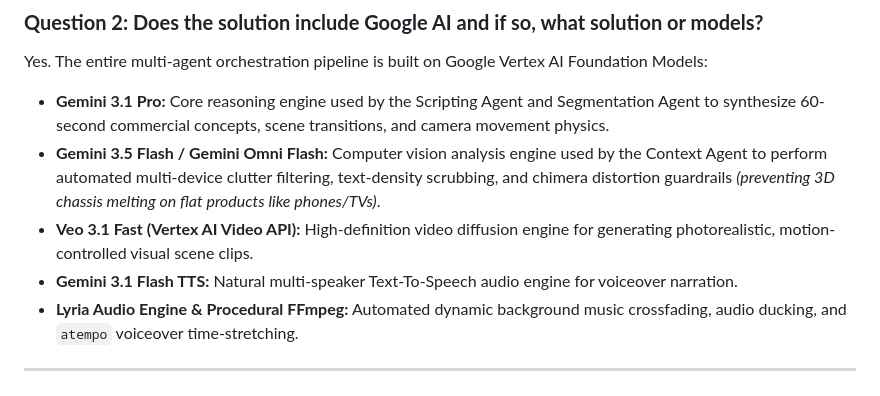
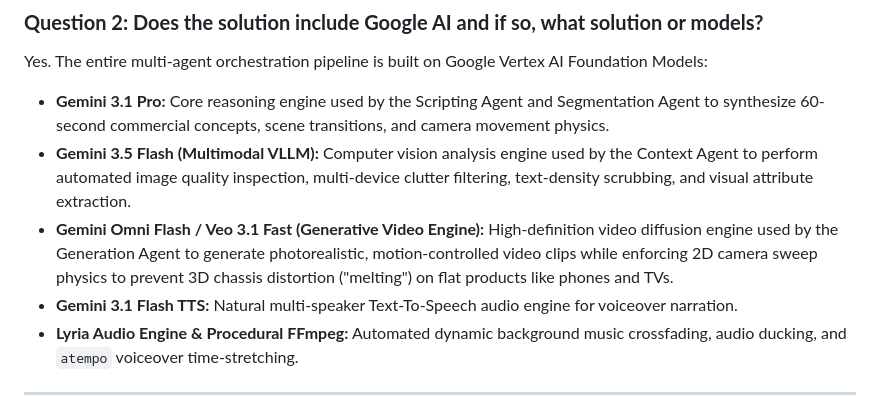
Before and after one commit to abhisoni-sketch/ZiWan-Ad-Studio, a Markdown page: EXECUTIVE_BRIEFING_SUBSTANTIATED.md, the part around the change. Rendered like a GitHub page.

Commit message:
docs: clarify Gemini 3.5 Flash VLLM vs Gemini Omni Flash video generation model roles

```diff
--- a/EXECUTIVE_BRIEFING_SUBSTANTIATED.md
+++ b/EXECUTIVE_BRIEFING_SUBSTANTIATED.md
@@ -26,8 +26,8 @@
 Yes. The entire multi-agent orchestration pipeline is built on Google Vertex AI Foundation Models:
 
 * **Gemini 3.1 Pro:** Core reasoning engine used by the Scripting Agent and Segmentation Agent to synthesize 60-second commercial concepts, scene transitions, and camera movement physics.
-* **Gemini 3.5 Flash / Gemini Omni Flash:** Computer vision analysis engine used by the Context Agent to perform automated multi-device clutter filtering, text-density scrubbing, and chimera distortion guardrails *(preventing 3D chassis melting on flat products like phones/TVs)*.
-* **Veo 3.1 Fast (Vertex AI Video API):** High-definition video diffusion engine for generating photorealistic, motion-controlled visual scene clips.
+* **Gemini 3.5 Flash (Multimodal VLLM):** Computer vision analysis engine used by the Context Agent to perform automated image quality inspection, multi-device clutter filtering, text-density scrubbing, and visual attribute extraction.
+* **Gemini Omni Flash / Veo 3.1 Fast (Generative Video Engine):** High-definition video diffusion engine used by the Generation Agent to generate photorealistic, motion-controlled video clips while enforcing 2D camera sweep physics to prevent 3D chassis distortion ("melting") on flat products like phones and TVs.
 * **Gemini 3.1 Flash TTS:** Natural multi-speaker Text-To-Speech audio engine for voiceover narration.
 * **Lyria Audio Engine & Procedural FFmpeg:** Automated dynamic background music crossfading, audio ducking, and `atempo` voiceover time-stretching.
 
```
